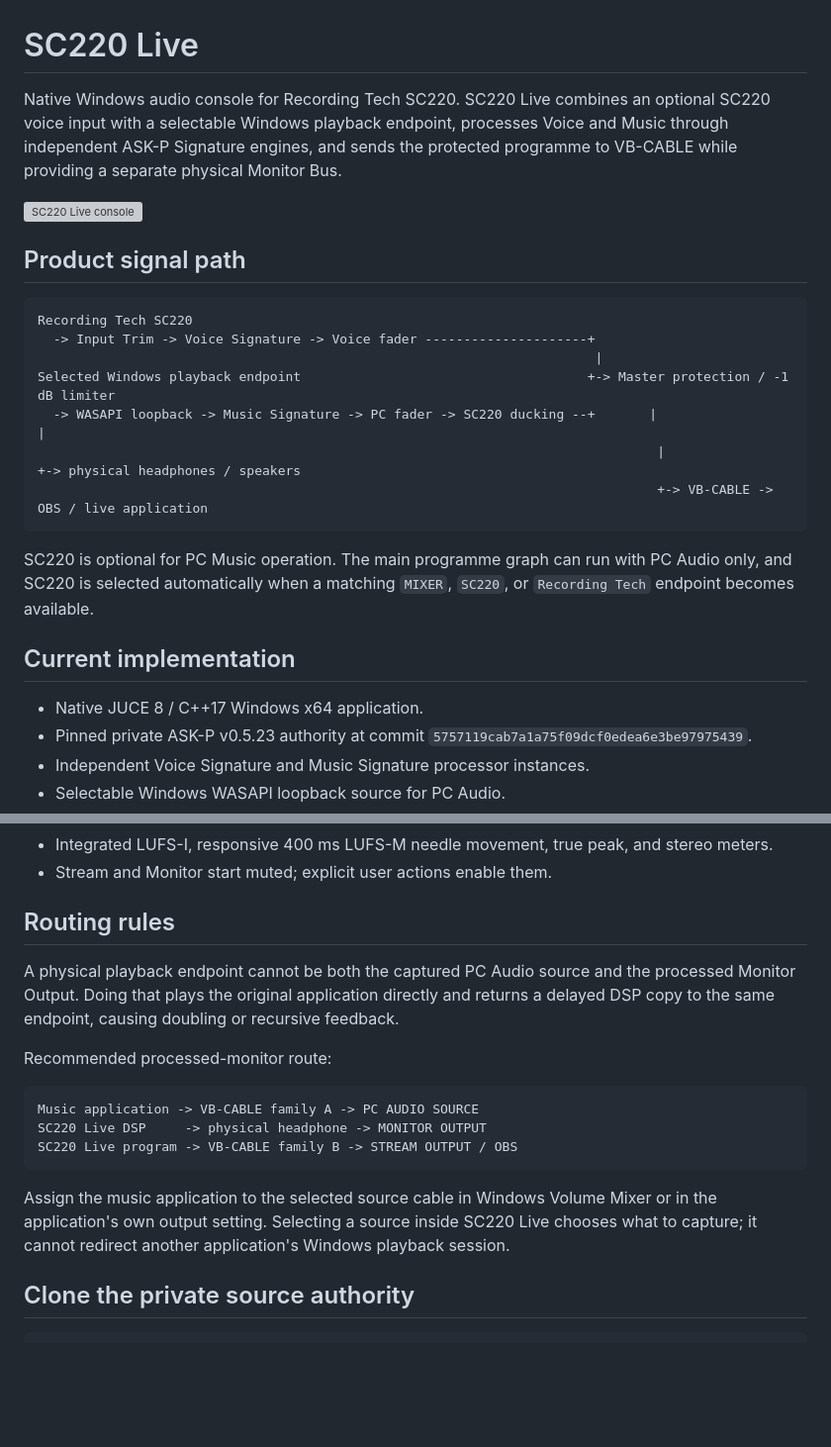
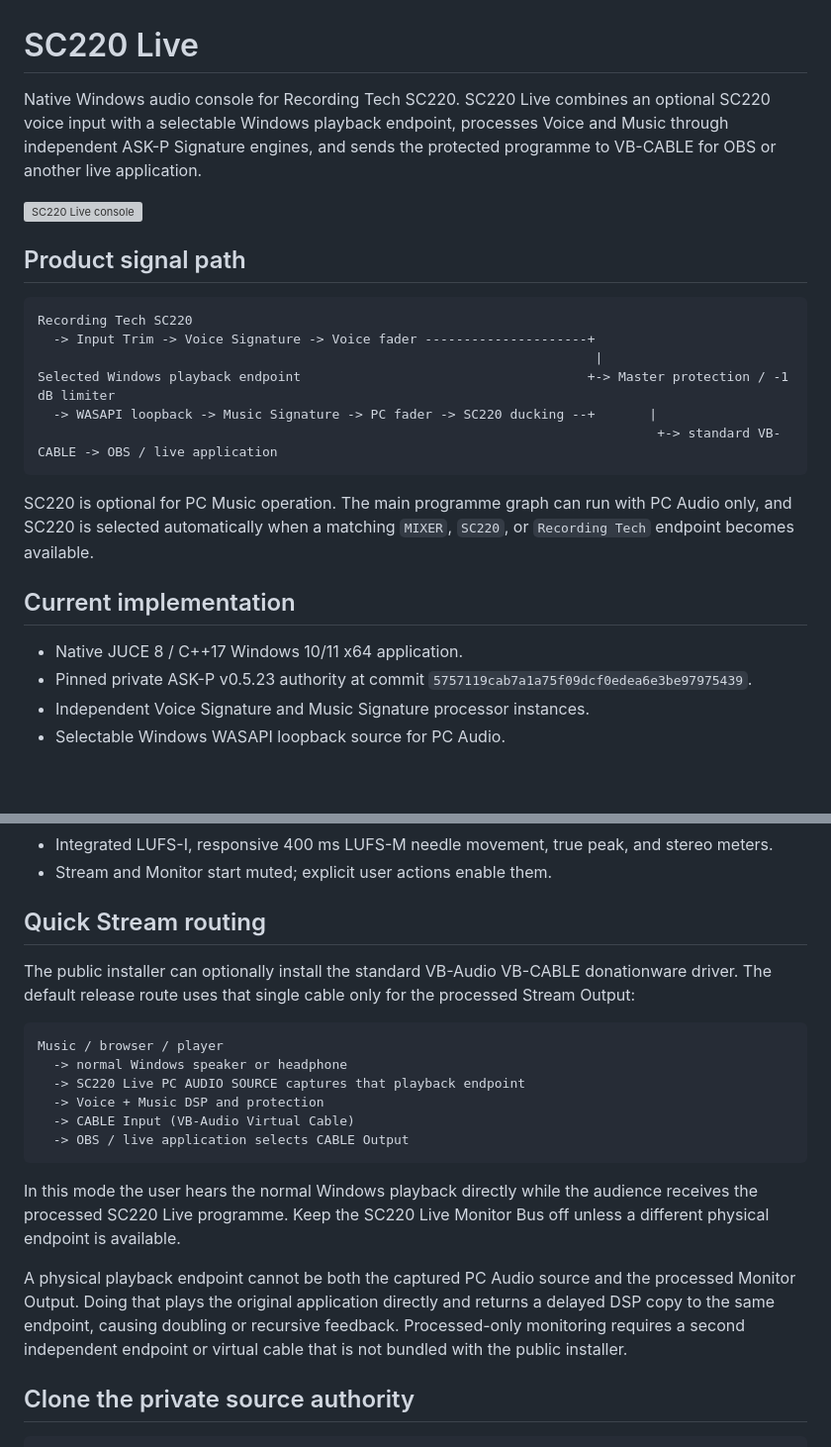
Before and after one commit to masarray/sc220-live, a Markdown page: README.md, 2 parts joined by grey strips. Shown at 99% size. Drawn GitHub-style; blank space fills up the shorter version; grey boxes are pictures that could not be loaded.

````diff
--- a/README.md
+++ b/README.md
@@ -1,6 +1,6 @@
 # SC220 Live
 
-Native Windows audio console for Recording Tech SC220. SC220 Live combines an optional SC220 voice input with a selectable Windows playback endpoint, processes Voice and Music through independent ASK-P Signature engines, and sends the protected programme to VB-CABLE while providing a separate physical Monitor Bus.
+Native Windows audio console for Recording Tech SC220. SC220 Live combines an optional SC220 voice input with a selectable Windows playback endpoint, processes Voice and Music through independent ASK-P Signature engines, and sends the protected programme to VB-CABLE for OBS or another live application.
 
 ![SC220 Live console](docs/SC220_LIVE_UX_LOCKED.png)
 
@@ -11,16 +11,15 @@ Recording Tech SC220
   -> Input Trim -> Voice Signature -> Voice fader ---------------------+
                                                                         |
 Selected Windows playback endpoint                                     +-> Master protection / -1 dB limiter
-  -> WASAPI loopback -> Music Signature -> PC fader -> SC220 ducking --+       |                    |
-                                                                                |                    +-> physical headphones / speakers
-                                                                                +-> VB-CABLE -> OBS / live application
+  -> WASAPI loopback -> Music Signature -> PC fader -> SC220 ducking --+       |
+                                                                                +-> standard VB-CABLE -> OBS / live application
 ```
 
 SC220 is optional for PC Music operation. The main programme graph can run with PC Audio only, and SC220 is selected automatically when a matching `MIXER`, `SC220`, or `Recording Tech` endpoint becomes available.
 
 ## Current implementation
 
-- Native JUCE 8 / C++17 Windows x64 application.
+- Native JUCE 8 / C++17 Windows 10/11 x64 application.
 - Pinned private ASK-P v0.5.23 authority at commit `5757119cab7a1a75f09dcf0edea6e3be97975439`.
 - Independent Voice Signature and Music Signature processor instances.
 - Selectable Windows WASAPI loopback source for PC Audio.
@@ -33,19 +32,22 @@ SC220 is optional for PC Music operation. The main programme graph can run with
 - Integrated LUFS-I, responsive 400 ms LUFS-M needle movement, true peak, and stereo meters.
 - Stream and Monitor start muted; explicit user actions enable them.
 
-## Routing rules
+## Quick Stream routing
 
-A physical playback endpoint cannot be both the captured PC Audio source and the processed Monitor Output. Doing that plays the original application directly and returns a delayed DSP copy to the same endpoint, causing doubling or recursive feedback.
-
-Recommended processed-monitor route:
+The public installer can optionally install the standard VB-Audio VB-CABLE donationware driver. The default release route uses that single cable only for the processed Stream Output:
 
 ```text
-Music application -> VB-CABLE family A -> PC AUDIO SOURCE
-SC220 Live DSP     -> physical headphone -> MONITOR OUTPUT
-SC220 Live program -> VB-CABLE family B -> STREAM OUTPUT / OBS
+Music / browser / player
+  -> normal Windows speaker or headphone
+  -> SC220 Live PC AUDIO SOURCE captures that playback endpoint
+  -> Voice + Music DSP and protection
+  -> CABLE Input (VB-Audio Virtual Cable)
+  -> OBS / live application selects CABLE Output
 ```
 
-Assign the music application to the selected source cable in Windows Volume Mixer or in the application's own output setting. Selecting a source inside SC220 Live chooses what to capture; it cannot redirect another application's Windows playback session.
+In this mode the user hears the normal Windows playback directly while the audience receives the processed SC220 Live programme. Keep the SC220 Live Monitor Bus off unless a different physical endpoint is available.
+
+A physical playback endpoint cannot be both the captured PC Audio source and the processed Monitor Output. Doing that plays the original application directly and returns a delayed DSP copy to the same endpoint, causing doubling or recursive feedback. Processed-only monitoring requires a second independent endpoint or virtual cable that is not bundled with the public installer.
 
 ## Clone the private source authority
 
````
Also changed, not shown: other parts of README.md (+40 -17 lines).
